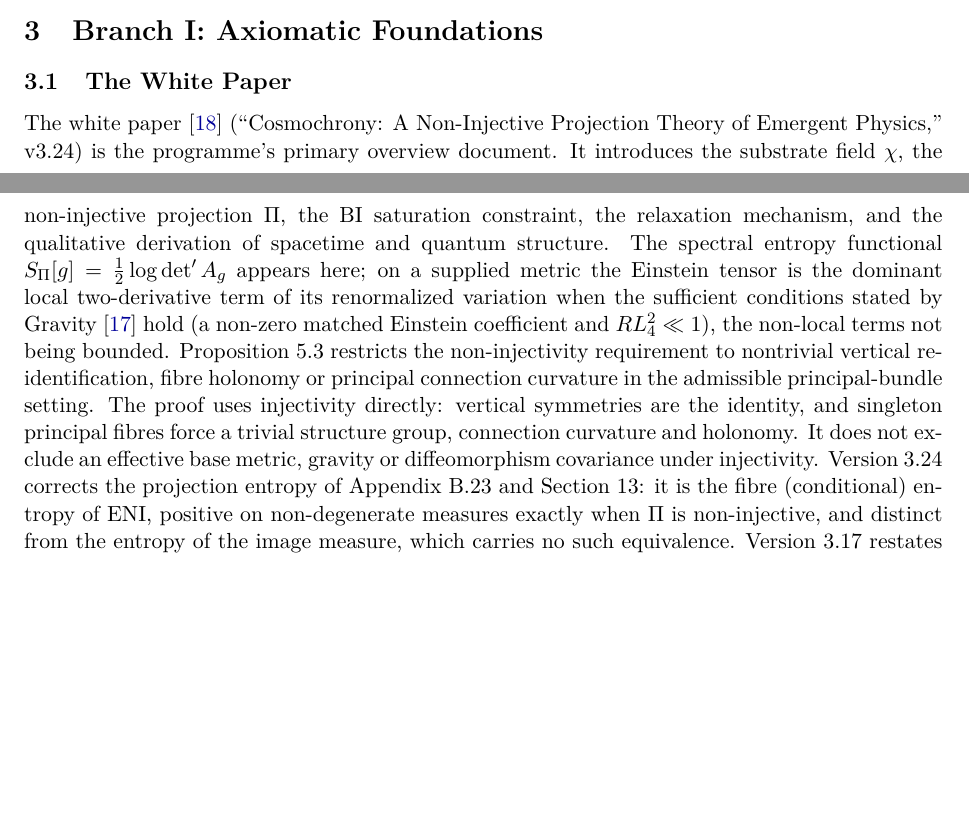
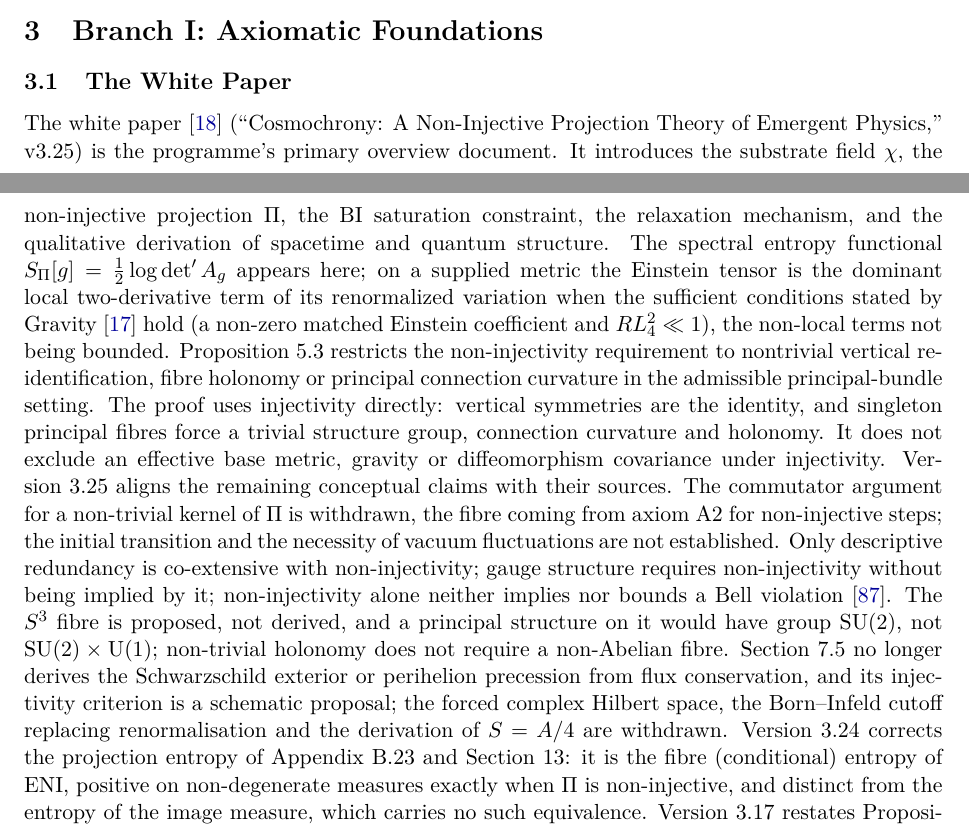
Before and after one commit to Cosmochrony/program, a LaTeX paper (tex/program.tex): two parts of pages 4 and 5 of 98, joined at a grey line, cut so that both start at the same text, the shorter picture padded with empty space. Compiled offline with pdfLaTeX.

Commit message:
Registry 2.73 candidate: white paper 3.25 entry (lot C08)

```diff
--- a/tex/program.tex
+++ b/tex/program.tex
@@ -29,7 +29,7 @@
   urlcolor=blue!60!black,
   pdftitle={The Cosmochrony Research Programme: A Structural Roadmap and Paper Inventory},
   pdfauthor={Jérôme Beau},
-  pdfsubject={Inventory and dependency graph of the Cosmochrony research programme, version 2.72},
+  pdfsubject={Inventory and dependency graph of the Cosmochrony research programme, version 2.73},
   pdfkeywords={Cosmochrony, projective non-injectivity, spectral admissibility, emergent geometry,
     gauge--gravity stratification, paper inventory, dependency graph}
 }
@@ -63,7 +63,7 @@
 \small Independent Researcher\\
 \small \texttt{jerome.beau@cosmochrony.org}}
 
-\date{2026\\[2pt]\small Version 2.72}
+\date{2026\\[2pt]\small Version 2.73}
 
 \begin{document}
 
@@ -247,7 +247,7 @@
   \subsection{The White Paper}
 
     The white paper~\cite{Cosmochrony} (``Cosmochrony: A Non-Injective Projection Theory of Emergent
-  Physics,'' v3.24) is the programme's primary overview document.
+  Physics,'' v3.25) is the programme's primary overview document.
     It introduces the substrate field~$\chi$, the non-injective projection~$\Pi$, the BI saturation
     constraint, the relaxation mechanism, and the qualitative derivation of spacetime and quantum structure.
     The spectral entropy functional $S_\Pi[g] = \tfrac{1}{2}\log\det' A_g$ appears here; on a supplied metric
@@ -259,6 +259,17 @@
     The proof uses injectivity directly: vertical symmetries are the identity, and singleton principal fibres
     force a trivial structure group, connection curvature and holonomy.
     It does not exclude an effective base metric, gravity or diffeomorphism covariance under injectivity.
+    Version~3.25 aligns the remaining conceptual claims with their sources.
+    The commutator argument for a non-trivial kernel of~$\Pi$ is withdrawn, the fibre coming from axiom A2 for
+    non-injective steps; the initial transition and the necessity of vacuum fluctuations are not established.
+    Only descriptive redundancy is co-extensive with non-injectivity; gauge structure requires non-injectivity
+    without being implied by it; non-injectivity alone neither implies nor bounds a Bell
+    violation~\cite{Beau2026BellNoGo}.
+    The $S^3$ fibre is proposed, not derived, and a principal structure on it would have group $\mathrm{SU}(2)$, not
+    $\mathrm{SU}(2)\times\mathrm{U}(1)$; non-trivial holonomy does not require a non-Abelian fibre.
+    Section~7.5 no longer derives the Schwarzschild exterior or perihelion precession from flux conservation, and
+    its injectivity criterion is a schematic proposal; the forced complex Hilbert space, the Born--Infeld cutoff
+    replacing renormalisation and the derivation of $S = A/4$ are withdrawn.
     Version~3.24 corrects the projection entropy of Appendix~B.23 and Section~13: it is the fibre
     (conditional) entropy of ENI, positive on non-degenerate measures exactly when $\Pi$ is non-injective, and
     distinct from the entropy of the image measure, which carries no such equivalence.
```
Also changed, not shown: README.md, 2 other files.
